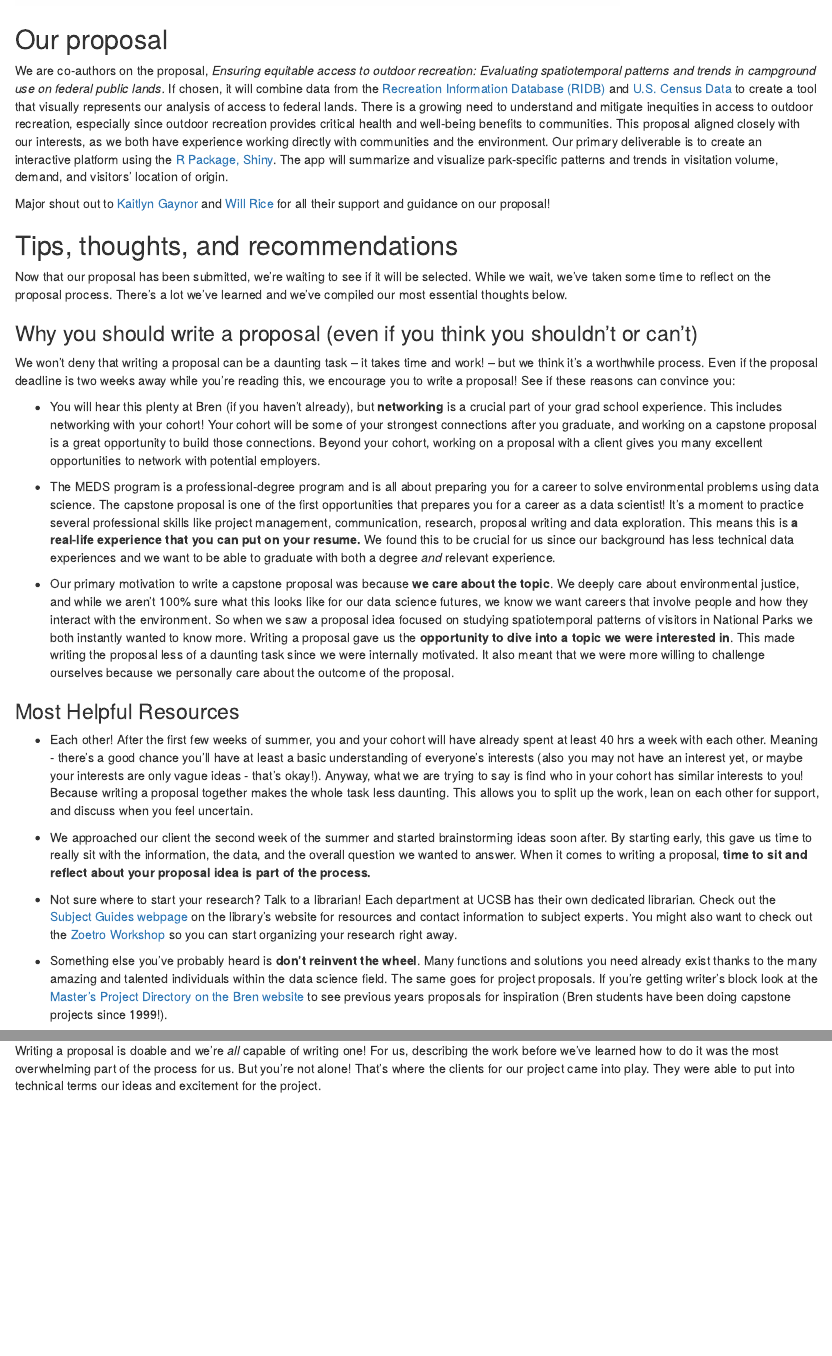
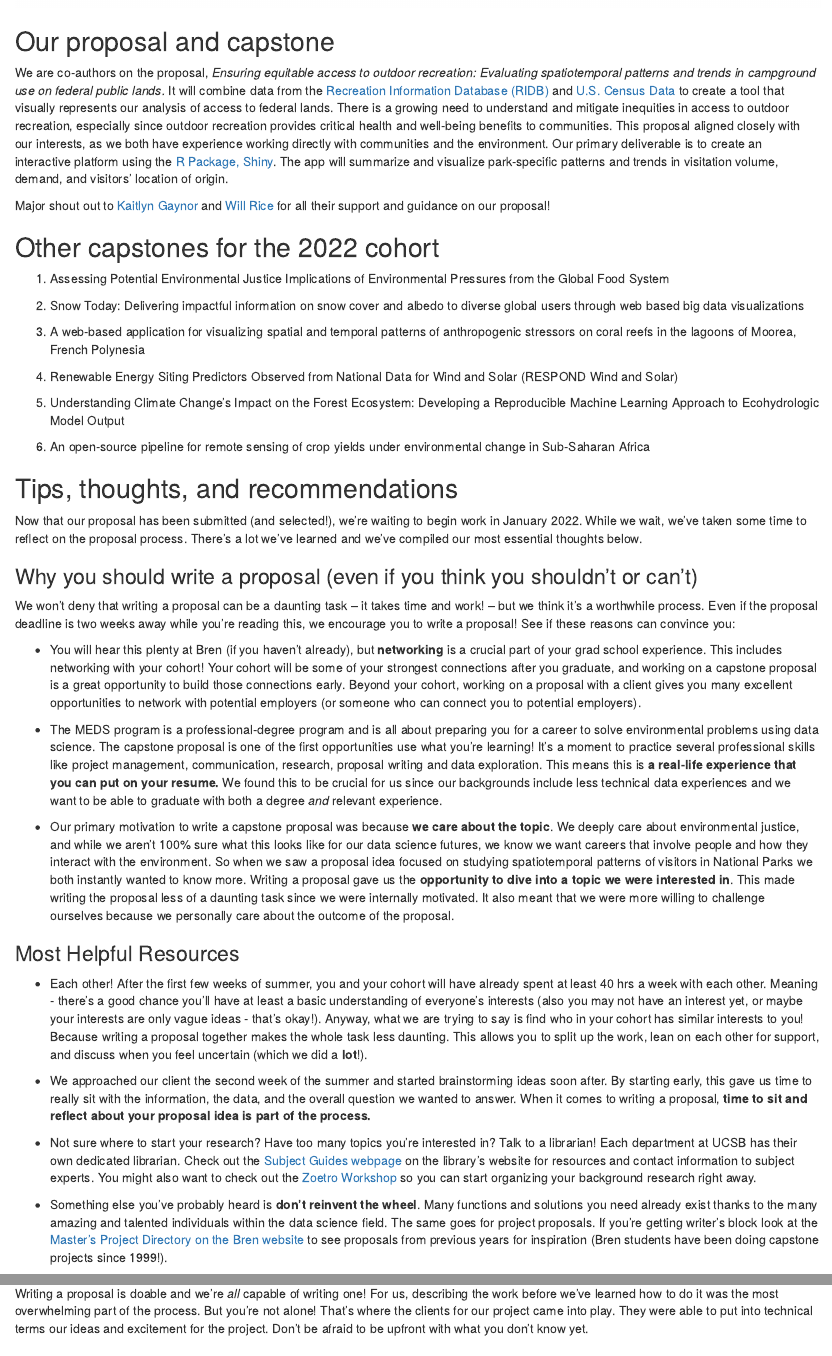
Before and after one commit to cboyajian/meds-capstone, an R Markdown document (MEDS_capstone_blog.Rmd): the page in a window 1100 px wide, from 1510 px down before the commit and from 1310 px down after it, so that both start at the same text, and a second part further down, joined at a grey line. The pictures show the output file MEDS_capstone_blog.html that the author committed with the source, opened offline.

Commit message:
Minor edits to text (updated proposal was choosen), added capstone section, added start and end of MEDS to image

```diff
--- a/MEDS_capstone_blog.Rmd
+++ b/MEDS_capstone_blog.Rmd
@@ -28 +28,2 @@ The [MEDS capstone project](https://bren.ucsb.edu/masters-programs/master-enviro
 
+## Our proposal and capstone
@@ -30,33 +30,47 @@ The [MEDS capstone project](https://bren.ucsb.edu/masters-programs/master-enviro
 
-## Our proposal
-
-We are co-authors on the proposal, *Ensuring equitable access to outdoor recreation: Evaluating spatiotemporal patterns and trends in campground use on federal public lands.* If chosen, it will combine data from the [Recreation Information Database (RIDB)](https://ridb.recreation.gov/landing) and [U.S. Census Data](https://data.census.gov/cedsci/) to create a tool that visually represents our analysis of access to federal lands. There is a growing need to understand and mitigate inequities in access to outdoor recreation, especially since outdoor recreation provides critical health and well-being benefits to communities. This proposal aligned closely with our interests, as we both have experience working directly with communities and the environment. Our primary deliverable is to create an interactive platform using the [R Package, Shiny](https://shiny.rstudio.com/). The app will summarize and visualize park-specific patterns and trends in visitation volume, demand, and visitors' location of origin.
+We are co-authors on the proposal, *Ensuring equitable access to outdoor recreation: Evaluating spatiotemporal patterns and trends in campground use on federal public lands.* It will combine data from the [Recreation Information Database (RIDB)](https://ridb.recreation.gov/landing) and [U.S. Census Data](https://data.census.gov/cedsci/) to create a tool that visually represents our analysis of access to federal lands. There is a growing need to understand and mitigate inequities in access to outdoor recreation, especially since outdoor recreation provides critical health and well-being benefits to communities. This proposal aligned closely with our interests, as we both have experience working directly with communities and the environment. Our primary deliverable is to create an interactive platform using the [R Package, Shiny](https://shiny.rstudio.com/). The app will summarize and visualize park-specific patterns and trends in visitation volume, demand, and visitors' location of origin.
 
 Major shout out to [Kaitlyn Gaynor](http://www.kaitlyngaynor.com/wil) and [Will Rice](https://www.willrice.us/) for all their support and guidance on our proposal!
 
+
+## Other capstones for the 2022 cohort
+
+1. Assessing Potential Environmental Justice Implications of Environmental Pressures from the Global Food System
+
+2. Snow Today: Delivering impactful information on snow cover and albedo to diverse global users through web based big data visualizations
+
+3. A web‐based application for visualizing spatial and temporal patterns of anthropogenic stressors on coral reefs in the lagoons of Moorea, French Polynesia
+
+4. Renewable Energy Siting Predictors Observed from National Data for Wind and Solar (RESPOND Wind and Solar)
+
+5. Understanding Climate Change’s Impact on the Forest Ecosystem: Developing a Reproducible Machine Learning Approach to Ecohydrologic Model Output
+
+6. An open-source pipeline for remote sensing of crop yields under environmental change in Sub-Saharan Africa
+
+
 ## Tips, thoughts, and recommendations
 
-Now that our proposal has been submitted, we're waiting to see if it will be selected. While we wait, we've taken some time to reflect on the proposal process. There's a lot we've learned and we've compiled our most essential thoughts below.
+Now that our proposal has been submitted (and selected!), we're waiting to begin work in January 2022. While we wait, we've taken some time to reflect on the proposal process. There's a lot we've learned and we've compiled our most essential thoughts below.
 
 ### Why you should write a proposal (even if you think you shouldn't or can't)
 
 We won't deny that writing a proposal can be a daunting task -- it takes time and work! -- but we think it's a worthwhile process. Even if the proposal deadline is two weeks away while you're reading this, we encourage you to write a proposal! See if these reasons can convince you:
 
--   You will hear this plenty at Bren (if you haven't already), but **networking** is a crucial part of your grad school experience. This includes networking with your cohort! Your cohort will be some of your strongest connections after you graduate, and working on a capstone proposal is a great opportunity to build those connections. Beyond your cohort, working on a proposal with a client gives you many excellent opportunities to network with potential employers.
+-   You will hear this plenty at Bren (if you haven't already), but **networking** is a crucial part of your grad school experience. This includes networking with your cohort! Your cohort will be some of your strongest connections after you graduate, and working on a capstone proposal is a great opportunity to build those connections early. Beyond your cohort, working on a proposal with a client gives you many excellent opportunities to network with potential employers (or someone who can connect you to potential employers).
 
--   The MEDS program is a professional-degree program and is all about preparing you for a career to solve environmental problems using data science. The capstone proposal is one of the first opportunities that prepares you for a career as a data scientist! It's a moment to practice several professional skills like project management, communication, research, proposal writing and data exploration. This means this is **a real-life experience that you can put on your resume.** We found this to be crucial for us since our background has less technical data experiences and we want to be able to graduate with both a degree *and* relevant experience.
+-   The MEDS program is a professional-degree program and is all about preparing you for a career to solve environmental problems using data science. The capstone proposal is one of the first opportunities use what you're learning! It's a moment to practice several professional skills like project management, communication, research, proposal writing and data exploration. This means this is **a real-life experience that you can put on your resume.** We found this to be crucial for us since our backgrounds include less technical data experiences and we want to be able to graduate with both a degree *and* relevant experience.
 
 -   Our primary motivation to write a capstone proposal was because **we care about the topic**. We deeply care about environmental justice, and while we aren't 100% sure what this looks like for our data science futures, we know we want careers that involve people and how they interact with the environment. So when we saw a proposal idea focused on studying spatiotemporal patterns of visitors in National Parks we both instantly wanted to know more. Writing a proposal gave us the **opportunity to dive into a topic we were interested in**. This made writing the proposal less of a daunting task since we were internally motivated. It also meant that we were more willing to challenge ourselves because we personally care about the outcome of the proposal.
 
 ### Most Helpful Resources
 
-- Each other! After the first few weeks of summer, you and your cohort will have already spent at least 40 hrs a week with each other. Meaning - there's a good chance you'll have at least a basic understanding of everyone's interests (also you may not have an interest yet, or maybe your interests are only vague ideas - that's okay!). Anyway, what we are trying to say is find who in your cohort has similar interests to you! Because writing a proposal together makes the whole task less daunting. This allows you to split up the work, lean on each other for support, and discuss when you feel uncertain.
+- Each other! After the first few weeks of summer, you and your cohort will have already spent at least 40 hrs a week with each other. Meaning - there's a good chance you'll have at least a basic understanding of everyone's interests (also you may not have an interest yet, or maybe your interests are only vague ideas - that's okay!). Anyway, what we are trying to say is find who in your cohort has similar interests to you! Because writing a proposal together makes the whole task less daunting. This allows you to split up the work, lean on each other for support, and discuss when you feel uncertain (which we did a **lot**!).
 
 - We approached our client the second week of the summer and started brainstorming ideas soon after. By starting early, this gave us time to really sit with the information, the data, and the overall question we wanted to answer. When it comes to writing a proposal, **time to sit and reflect about your proposal idea is part of the process.**
 
-- Not sure where to start your research? Talk to a librarian! Each department at UCSB has their own dedicated librarian. Check out the [Subject Guides webpage](https://guides.library.ucsb.edu/) on the library's website for resources and contact information to subject experts. You might also want to check out the [Zoetro Workshop](https://guides.library.ucsb.edu/zotero-workshop/home) so you can start organizing your research right away.
+- Not sure where to start your research? Have too many topics you're interested in? Talk to a librarian! Each department at UCSB has their own dedicated librarian. Check out the [Subject Guides webpage](https://guides.library.ucsb.edu/) on the library's website for resources and contact information to subject experts. You might also want to check out the [Zoetro Workshop](https://guides.library.ucsb.edu/zotero-workshop/home) so you can start organizing your background research right away.
 
-- Something else you've probably heard is **don't reinvent the wheel**. Many functions and solutions you need already exist thanks to the many amazing and talented individuals within the data science field. The same goes for project proposals. If you're getting writer's block look at the [Master's Project Directory on the Bren website](https://bren.ucsb.edu/projects) to see previous years proposals for inspiration (Bren students have been doing capstone projects since 1999!).
+- Something else you've probably heard is **don't reinvent the wheel**. Many functions and solutions you need already exist thanks to the many amazing and talented individuals within the data science field. The same goes for project proposals. If you're getting writer's block look at the [Master's Project Directory on the Bren website](https://bren.ucsb.edu/projects) to see proposals from previous years for inspiration (Bren students have been doing capstone projects since 1999!).
 
 - If you haven't written in awhile...talk to professors or students in the [Communications Focus](https://bren.ucsb.edu/masters-programs/master-environmental-science-and-management/academics-mesm/communication-focus)! They know how important writing skills are and want you to succeed. Some helpful readings to check out are:
   - [On the Art of Writing Proposals by Adam Pzreworski and Frank Salomon](https://www.ssrc.org/publications/the-art-of-writing-proposals/). This is a pretty quick read - only 9 pages!
@@ -64,7 +78,7 @@ We won't deny that writing a proposal can be a daunting task -- it takes time an
 
 ### The "hardest" parts of the process
 
-Writing a proposal is doable and we're *all* capable of writing one! For us, describing the work before we’ve learned how to do it was the most overwhelming part of the process for us. But you're not alone! That's where the clients for our project came into play. They were able to put into technical terms our ideas and excitement for the project.
+Writing a proposal is doable and we're *all* capable of writing one! For us, describing the work before we’ve learned how to do it was the most overwhelming part of the process. But you're not alone! That's where the clients for our project came into play. They were able to put into technical terms our ideas and excitement for the project. Don't be afraid to be upfront with what you don't know yet.
 
 
 ### How to consider an Environmental Justice lens in your prosposal (and beyond!)
```
Also changed, not shown: data_viz/capstone_blog_timeline-viz.Rmd (+18 -14 lines), MEDS_capstone_blog.html, data_viz/timeline_plot.png, MEDS_capstone_blog.Rmd (5 more changed lines).
